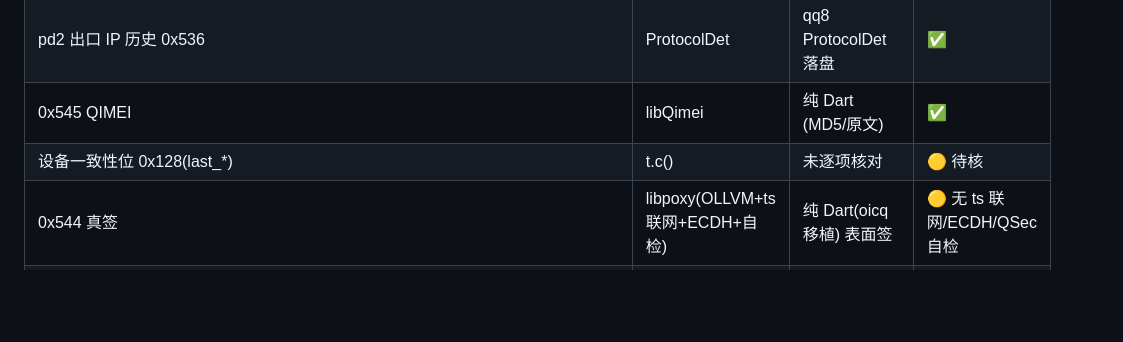
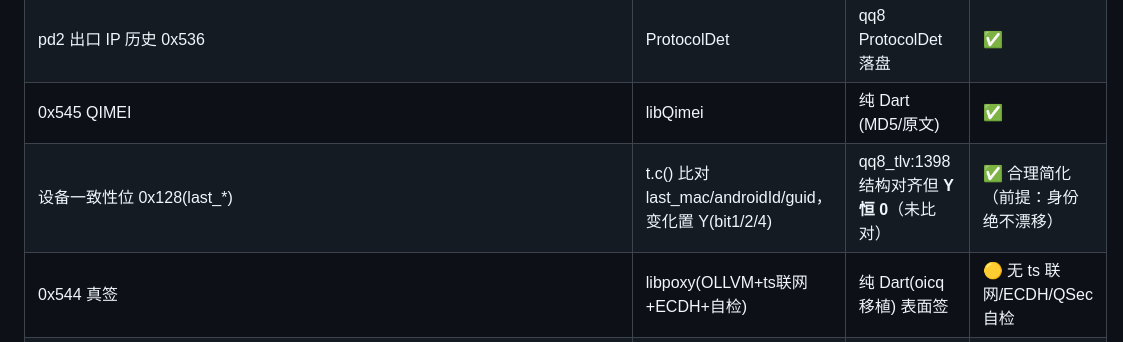
Before and after one commit to puretaoist/PenguinChat, a Markdown page: docs/客户端判定输入研究-立项.md, the part around the change. GitHub-like rendering; blank space fills up the shorter version.

Commit message:
docs(research): verify 0x128 consistency bit (structure aligned, Y hardcoded 0)

```diff
--- a/docs/客户端判定输入研究-立项.md
+++ b/docs/客户端判定输入研究-立项.md
@@ -88,7 +88,7 @@
 | TLV 0x52d DeviceReport 9 字段 | tlv_t52d | qq8_tlv:1678-1701 | ✅ |
 | pd2 出口 IP 历史 0x536 | ProtocolDet | qq8 ProtocolDet 落盘 | ✅ |
 | 0x545 QIMEI | libQimei | 纯 Dart (MD5/原文) | ✅ |
-| 设备一致性位 0x128(last_*) | t.c() | 未逐项核对 | 🟡 待核 |
+| 设备一致性位 0x128(last_*) | t.c() 比对 last_mac/androidId/guid，变化置 Y(bit1/2/4) | qq8_tlv:1398 结构对齐但 **Y 恒 0**（未比对） | ✅ 合理简化（前提：身份绝不漂移） |
 | 0x544 真签 | libpoxy(OLLVM+ts联网+ECDH+自检) | 纯 Dart(oicq移植) 表面签 | 🟡 无 ts 联网/ECDH/QSec 自检 |
 | 兜底合成设备(brand=OICQX) | — | 仅在采集不到时用 | 🟡 生产走真机采集则不触发 |
 
```
